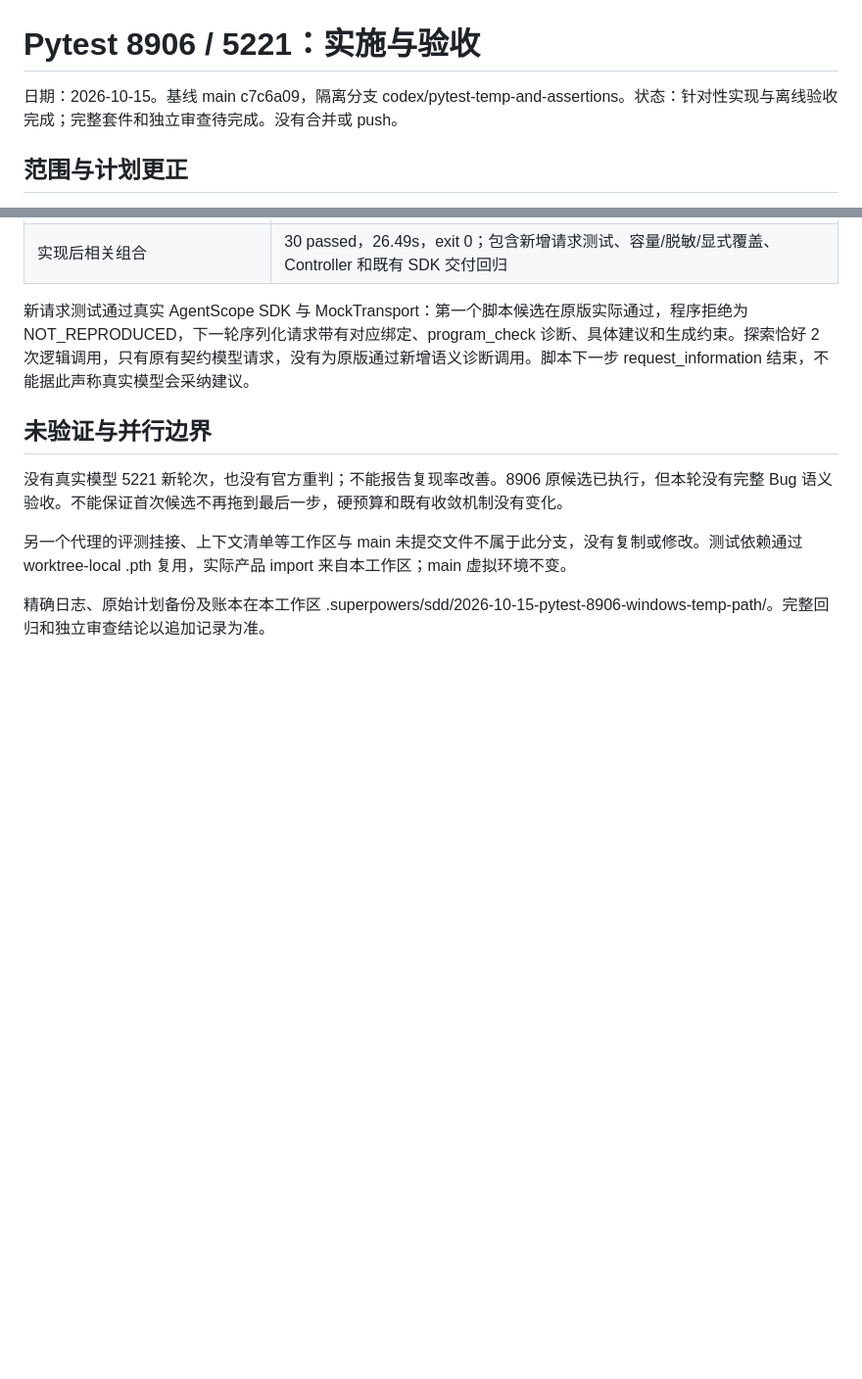
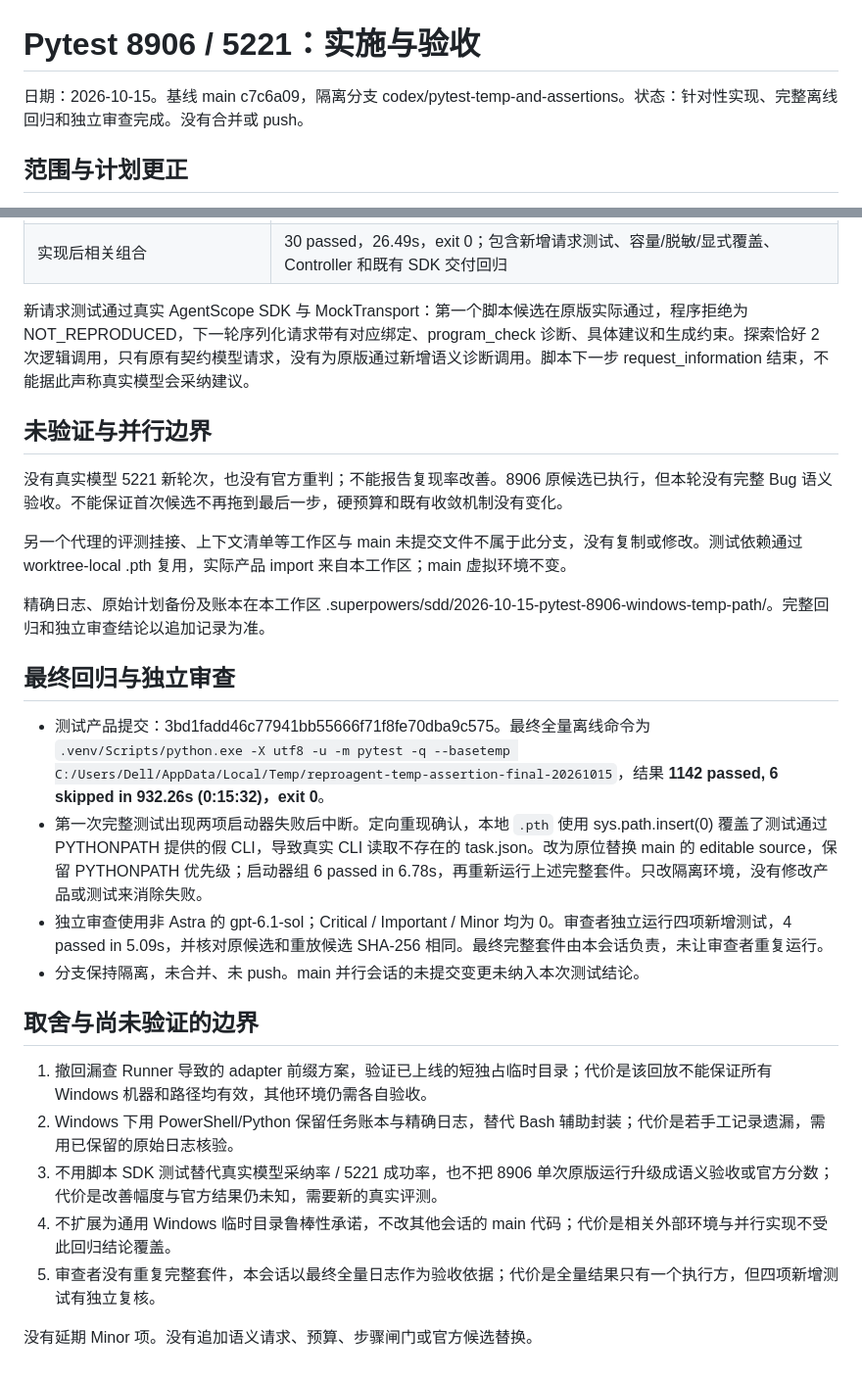
Before and after one commit to kyy-logs/ReproAgent, a Markdown page: docs/reviews/2026-10-15-pytest-temp-assertion-acceptance.md, 2 parts joined by grey strips. Shown at 98% size. GitHub-like rendering; blank space fills up the shorter version.

Commit message:
docs: record pytest temp and assertion repair acceptance

```diff
--- a/docs/reviews/2026-10-15-pytest-temp-assertion-acceptance.md
+++ b/docs/reviews/2026-10-15-pytest-temp-assertion-acceptance.md
@@ -1,6 +1,6 @@
 # Pytest 8906 / 5221：实施与验收
 
-日期：2026-10-15。基线 main c7c6a09，隔离分支 codex/pytest-temp-and-assertions。状态：针对性实现与离线验收完成；完整套件和独立审查待完成。没有合并或 push。
+日期：2026-10-15。基线 main c7c6a09，隔离分支 codex/pytest-temp-and-assertions。状态：针对性实现、完整离线回归和独立审查完成。没有合并或 push。
 
 ## 范围与计划更正
 
@@ -46,3 +46,20 @@
 另一个代理的评测挂接、上下文清单等工作区与 main 未提交文件不属于此分支，没有复制或修改。测试依赖通过 worktree-local .pth 复用，实际产品 import 来自本工作区；main 虚拟环境不变。
 
 精确日志、原始计划备份及账本在本工作区 .superpowers/sdd/2026-10-15-pytest-8906-windows-temp-path/。完整回归和独立审查结论以追加记录为准。
+
+## 最终回归与独立审查
+
+- 测试产品提交：3bd1fadd46c77941bb55666f71f8fe70dba9c575。最终全量离线命令为 `.venv/Scripts/python.exe -X utf8 -u -m pytest -q --basetemp C:/Users/Dell/AppData/Local/Temp/reproagent-temp-assertion-final-20261015`，结果 **1142 passed, 6 skipped in 932.26s (0:15:32)，exit 0**。
+- 第一次完整测试出现两项启动器失败后中断。定向重现确认，本地 `.pth` 使用 sys.path.insert(0) 覆盖了测试通过 PYTHONPATH 提供的假 CLI，导致真实 CLI 读取不存在的 task.json。改为原位替换 main 的 editable source，保留 PYTHONPATH 优先级；启动器组 6 passed in 6.78s，再重新运行上述完整套件。只改隔离环境，没有修改产品或测试来消除失败。
+- 独立审查使用非 Astra 的 gpt-6.1-sol；Critical / Important / Minor 均为 0。审查者独立运行四项新增测试，4 passed in 5.09s，并核对原候选和重放候选 SHA-256 相同。最终完整套件由本会话负责，未让审查者重复运行。
+- 分支保持隔离，未合并、未 push。main 并行会话的未提交变更未纳入本次测试结论。
+
+## 取舍与尚未验证的边界
+
+1. 撤回漏查 Runner 导致的 adapter 前缀方案，验证已上线的短独占临时目录；代价是该回放不能保证所有 Windows 机器和路径均有效，其他环境仍需各自验收。
+2. Windows 下用 PowerShell/Python 保留任务账本与精确日志，替代 Bash 辅助封装；代价是若手工记录遗漏，需用已保留的原始日志核验。
+3. 不用脚本 SDK 测试替代真实模型采纳率 / 5221 成功率，也不把 8906 单次原版运行升级成语义验收或官方分数；代价是改善幅度与官方结果仍未知，需要新的真实评测。
+4. 不扩展为通用 Windows 临时目录鲁棒性承诺，不改其他会话的 main 代码；代价是相关外部环境与并行实现不受此回归结论覆盖。
+5. 审查者没有重复完整套件，本会话以最终全量日志作为验收依据；代价是全量结果只有一个执行方，但四项新增测试有独立复核。
+
+没有延期 Minor 项。没有追加语义请求、预算、步骤闸门或官方候选替换。
```
Also changed, not shown: 1 other file.
